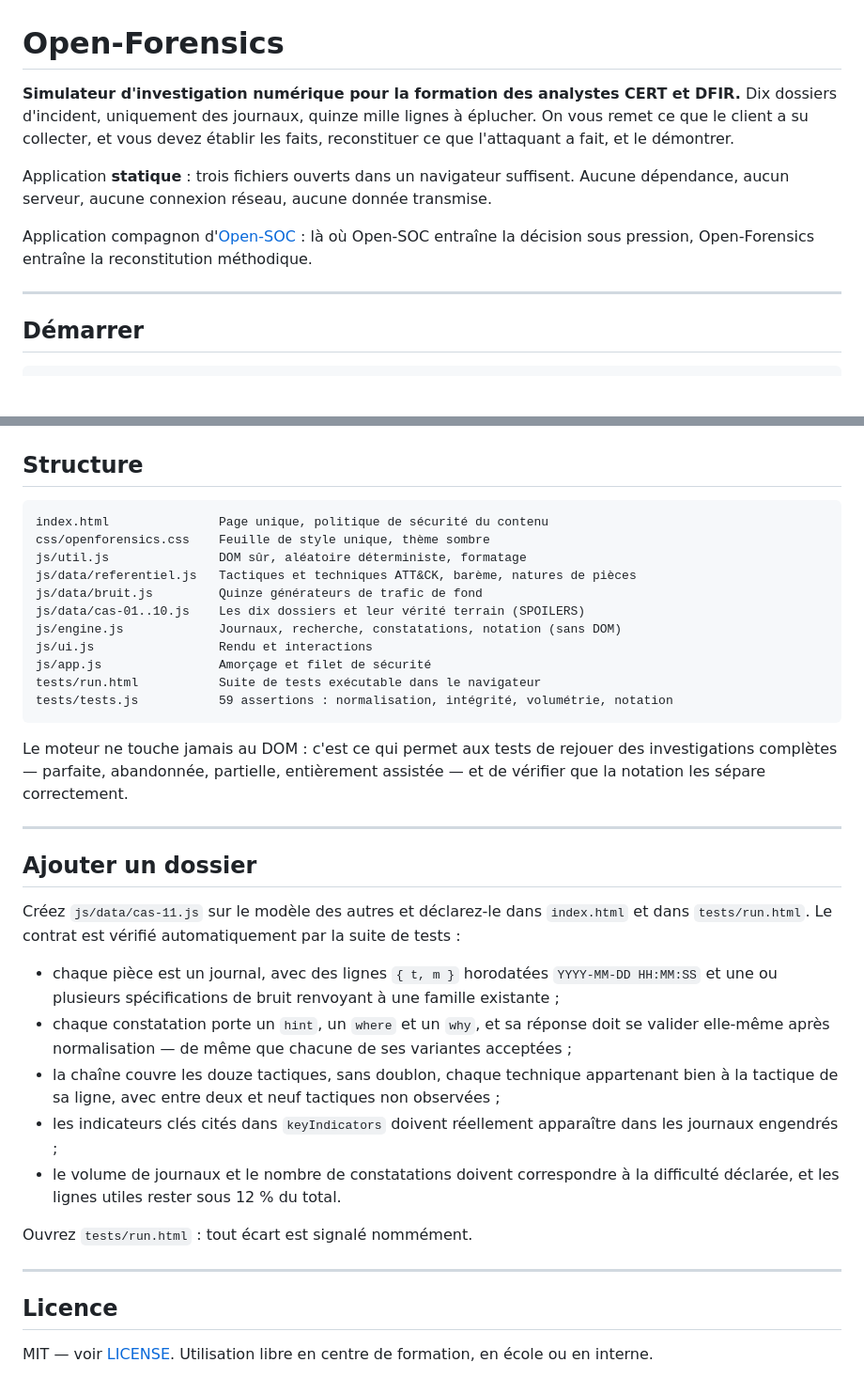
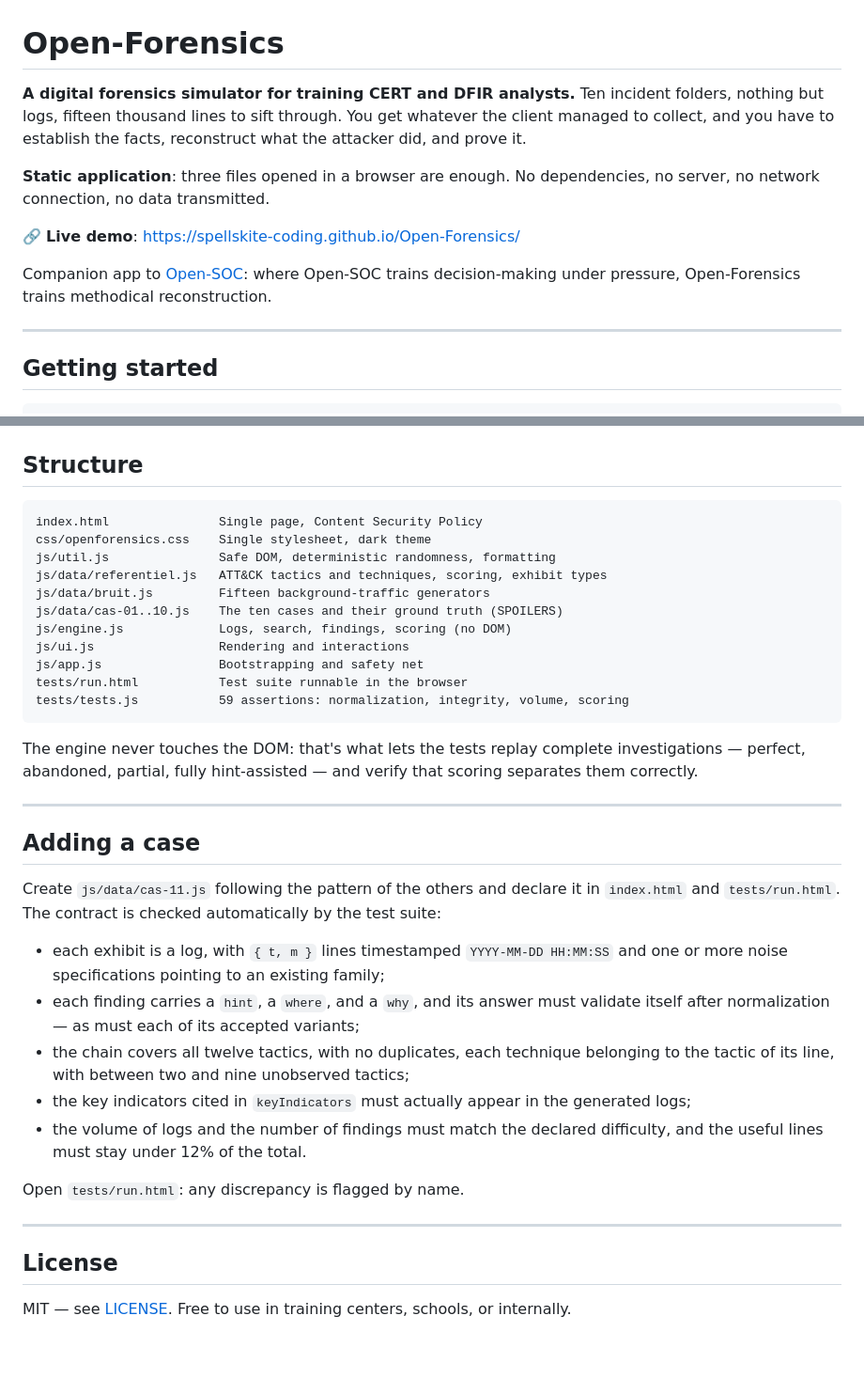
Before and after one commit to Spellskite-coding/Open-Forensics, a Markdown page: README.md, 2 parts joined by grey strips. Shown at 94% size. Rendered like a GitHub page; blank space fills up the shorter version.

Commit message:
Translate README content from French to English

````diff
--- a/README.md
+++ b/README.md
@@ -1,18 +1,20 @@
 # Open-Forensics
 
-**Simulateur d'investigation numérique pour la formation des analystes CERT et DFIR.** Dix
-dossiers d'incident, uniquement des journaux, quinze mille lignes à éplucher. On vous remet
-ce que le client a su collecter, et vous devez établir les faits, reconstituer ce que
-l'attaquant a fait, et le démontrer.
+**A digital forensics simulator for training CERT and DFIR analysts.** Ten incident
+folders, nothing but logs, fifteen thousand lines to sift through. You get whatever the
+client managed to collect, and you have to establish the facts, reconstruct what the
+attacker did, and prove it.
 
-Application **statique** : trois fichiers ouverts dans un navigateur suffisent. Aucune
-dépendance, aucun serveur, aucune connexion réseau, aucune donnée transmise.
+**Static application**: three files opened in a browser are enough. No dependencies, no
+server, no network connection, no data transmitted.
 
-Application compagnon d'[Open-SOC](https://github.com/) : là où Open-SOC entraîne la
-décision sous pression, Open-Forensics entraîne la reconstitution méthodique.
+🔗 **Live demo**: <https://spellskite-coding.github.io/Open-Forensics/>
+
+Companion app to [Open-SOC](https://github.com/): where Open-SOC trains decision-making
+under pressure, Open-Forensics trains methodical reconstruction.
 
 ---
 
-## Démarrer
+## Getting started
 
 ```bash
@@ -179,46 +177,46 @@ réelle, et les journaux d'exercice ne pollueront pas une plateforme de renseign
 ## Structure
 
 ```
-index.html               Page unique, politique de sécurité du contenu
-css/openforensics.css    Feuille de style unique, thème sombre
-js/util.js               DOM sûr, aléatoire déterministe, formatage
-js/data/referentiel.js   Tactiques et techniques ATT&CK, barème, natures de pièces
-js/data/bruit.js         Quinze générateurs de trafic de fond
-js/data/cas-01..10.js    Les dix dossiers et leur vérité terrain (SPOILERS)
-js/engine.js             Journaux, recherche, constatations, notation (sans DOM)
-js/ui.js                 Rendu et interactions
-js/app.js                Amorçage et filet de sécurité
-tests/run.html           Suite de tests exécutable dans le navigateur
-tests/tests.js           59 assertions : normalisation, intégrité, volumétrie, notation
+index.html               Single page, Content Security Policy
+css/openforensics.css    Single stylesheet, dark theme
+js/util.js               Safe DOM, deterministic randomness, formatting
+js/data/referentiel.js   ATT&CK tactics and techniques, scoring, exhibit types
+js/data/bruit.js         Fifteen background-traffic generators
+js/data/cas-01..10.js    The ten cases and their ground truth (SPOILERS)
+js/engine.js             Logs, search, findings, scoring (no DOM)
+js/ui.js                 Rendering and interactions
+js/app.js                Bootstrapping and safety net
+tests/run.html           Test suite runnable in the browser
+tests/tests.js           59 assertions: normalization, integrity, volume, scoring
 ```
 
-Le moteur ne touche jamais au DOM : c'est ce qui permet aux tests de rejouer des
-investigations complètes — parfaite, abandonnée, partielle, entièrement assistée — et de
-vérifier que la notation les sépare correctement.
+The engine never touches the DOM: that's what lets the tests replay complete
+investigations — perfect, abandoned, partial, fully hint-assisted — and verify that
+scoring separates them correctly.
 
 ---
 
-## Ajouter un dossier
+## Adding a case
 
-Créez `js/data/cas-11.js` sur le modèle des autres et déclarez-le dans `index.html` et dans
-`tests/run.html`. Le contrat est vérifié automatiquement par la suite de tests :
+Create `js/data/cas-11.js` following the pattern of the others and declare it in
+`index.html` and `tests/run.html`. The contract is checked automatically by the test
+suite:
 
-* chaque pièce est un journal, avec des lignes `{ t, m }` horodatées `YYYY-MM-DD HH:MM:SS` et
-  une ou plusieurs spécifications de bruit renvoyant à une famille existante ;
-* chaque constatation porte un `hint`, un `where` et un `why`, et sa réponse doit se valider
-  elle-même après normalisation — de même que chacune de ses variantes acceptées ;
-* la chaîne couvre les douze tactiques, sans doublon, chaque technique appartenant bien à la
-  tactique de sa ligne, avec entre deux et neuf tactiques non observées ;
-* les indicateurs clés cités dans `keyIndicators` doivent réellement apparaître dans les
-  journaux engendrés ;
-* le volume de journaux et le nombre de constatations doivent correspondre à la difficulté
-  déclarée, et les lignes utiles rester sous 12 % du total.
+* each exhibit is a log, with `{ t, m }` lines timestamped `YYYY-MM-DD HH:MM:SS` and one
+  or more noise specifications pointing to an existing family;
+* each finding carries a `hint`, a `where`, and a `why`, and its answer must validate
+  itself after normalization — as must each of its accepted variants;
+* the chain covers all twelve tactics, with no duplicates, each technique belonging to
+  the tactic of its line, with between two and nine unobserved tactics;
+* the key indicators cited in `keyIndicators` must actually appear in the generated
+  logs;
+* the volume of logs and the number of findings must match the declared difficulty, and
+  the useful lines must stay under 12% of the total.
 
-Ouvrez `tests/run.html` : tout écart est signalé nommément.
+Open `tests/run.html`: any discrepancy is flagged by name.
 
 ---
 
-## Licence
+## License
 
-MIT — voir [LICENSE](LICENSE). Utilisation libre en centre de formation, en école ou en
-interne.
+MIT — see [LICENSE](LICENSE). Free to use in training centers, schools, or internally.
````
Also changed, not shown: other parts of README.md (+108 -112 lines).
